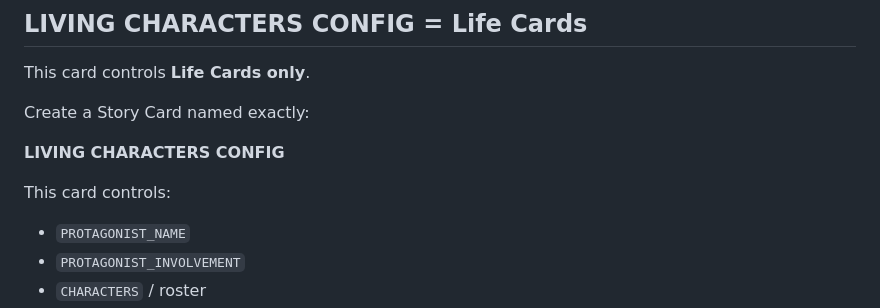
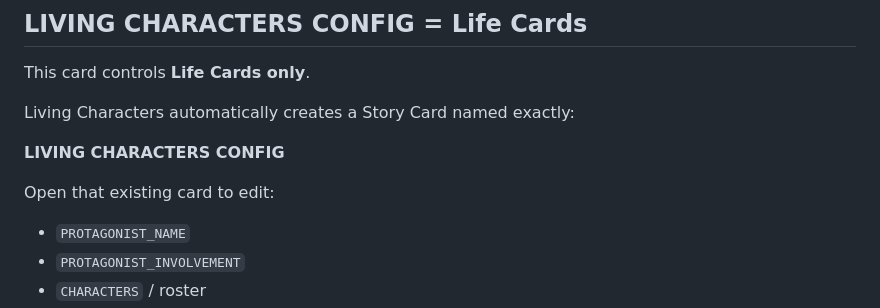
Before and after one commit to LivingNarratives/LivingCharacters, a Markdown page: configuration.md, the part around the change. GitHub-like rendering.

```diff
--- a/configuration.md
+++ b/configuration.md
@@ -14,11 +14,11 @@ Keep these settings separate. Do not put relationship targeting or Thought Card
 
 This card controls **Life Cards only**.
 
-Create a Story Card named exactly:
+Living Characters automatically creates a Story Card named exactly:
 
 **LIVING CHARACTERS CONFIG**
 
-This card controls:
+Open that existing card to edit:
 
 - `PROTAGONIST_NAME`
 - `PROTAGONIST_INVOLVEMENT`
```
Also changed, not shown: installation.md (+4 -4 lines).
